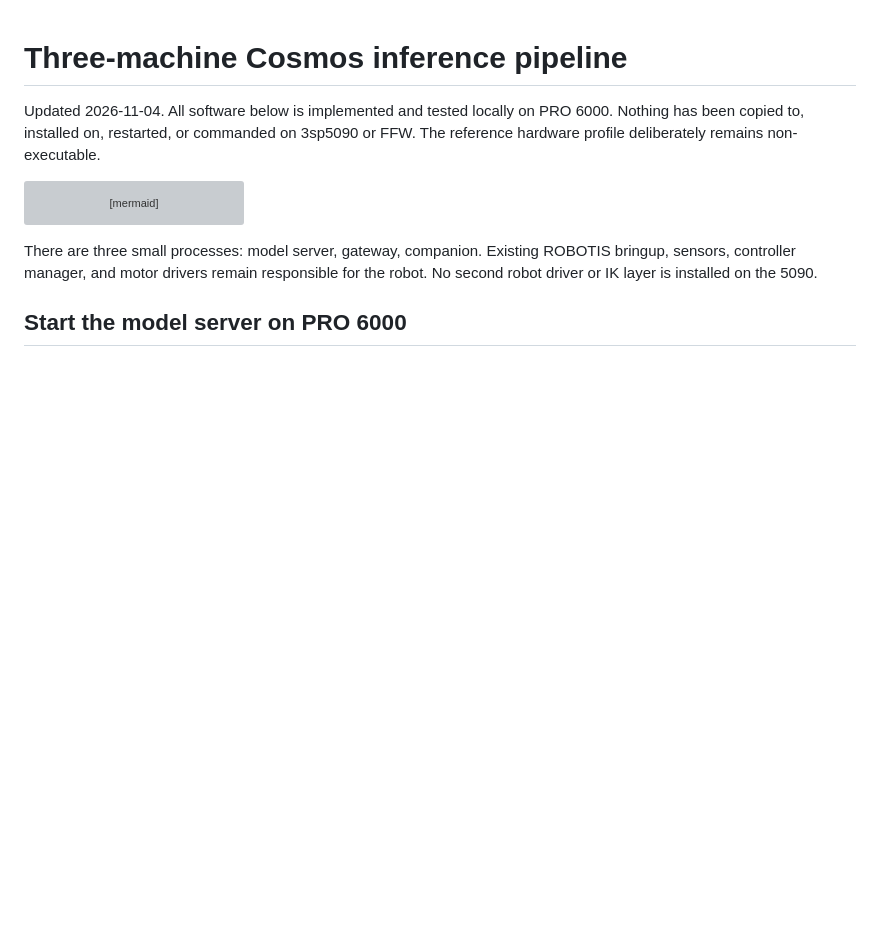
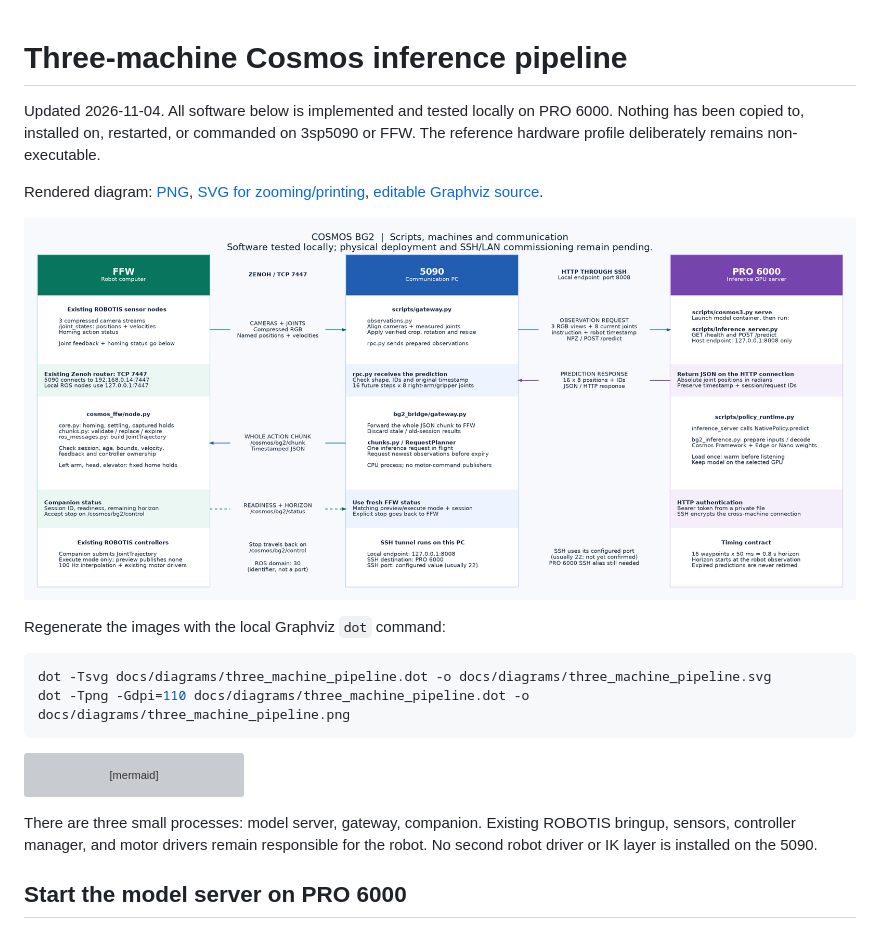
Before and after one commit to ssangjunpark/cosmos_inference_bg2, a Markdown page: docs/three_machine_pipeline.md, the part around one of its changes. Rendered like a GitHub page; pictures changed too: docs/diagrams/three_machine_pipeline.png (added); blank space fills up the shorter version; grey boxes are pictures that could not be loaded.

Commit message:
Add connection-failure coverage and rendered pipeline diagram

````diff
--- a/docs/three_machine_pipeline.md
+++ b/docs/three_machine_pipeline.md
@@ -3,6 +3,19 @@
 Updated 2026-11-04. All software below is implemented and tested locally on PRO 6000.
 Nothing has been copied to, installed on, restarted, or commanded on 3sp5090 or FFW.
 The reference hardware profile deliberately remains non-executable.
+
+Rendered diagram: [PNG](diagrams/three_machine_pipeline.png),
+[SVG for zooming/printing](diagrams/three_machine_pipeline.svg),
+[editable Graphviz source](diagrams/three_machine_pipeline.dot).
+
+![Scripts, machines, payloads and ports](diagrams/three_machine_pipeline.png)
+
+Regenerate the images with the local Graphviz `dot` command:
+
+```bash
+dot -Tsvg docs/diagrams/three_machine_pipeline.dot -o docs/diagrams/three_machine_pipeline.svg
+dot -Tpng -Gdpi=110 docs/diagrams/three_machine_pipeline.dot -o docs/diagrams/three_machine_pipeline.png
+```
 
 ```mermaid
 flowchart LR
````
Also changed, not shown: other parts of docs/three_machine_pipeline.md (+25 -0 lines), docs/bridge_implementation_handoff.md (+4 -1 lines), 4 other files.
